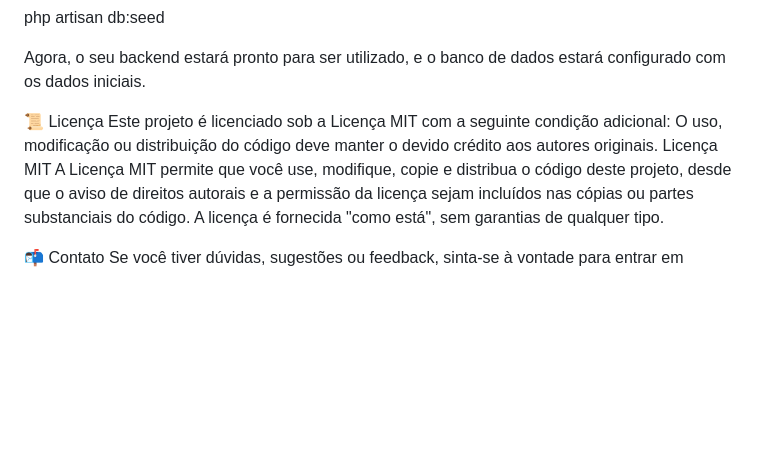
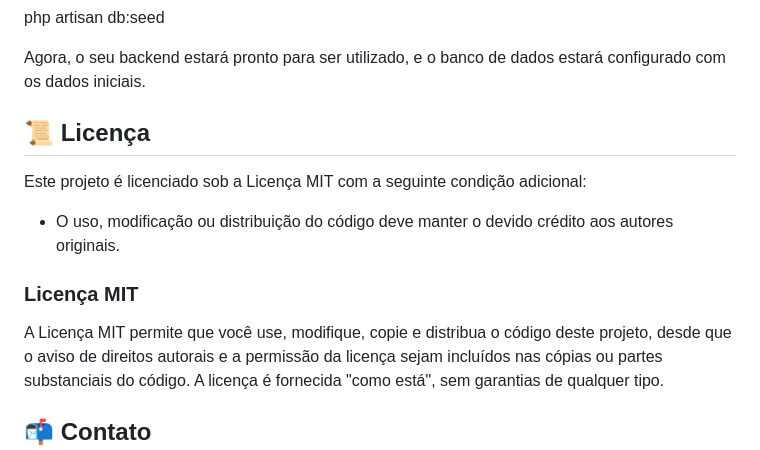
Before and after one commit to ceciliameds/financeapp, a Markdown page: README.md, the part around one of its changes. Rendered like a GitHub page; blank space fills up the shorter version.

```diff
--- a/README.md
+++ b/README.md
@@ -67,12 +63,16 @@ php artisan migrate
 php artisan db:seed
 
 Agora, o seu backend estará pronto para ser utilizado, e o banco de dados estará configurado com os dados iniciais.
+## 📜 Licença
 
-📜 Licença
 Este projeto é licenciado sob a Licença MIT com a seguinte condição adicional:
-O uso, modificação ou distribuição do código deve manter o devido crédito aos autores originais.
-Licença MIT
+
+- O uso, modificação ou distribuição do código deve manter o devido crédito aos autores originais.
+
+### Licença MIT
+
 A Licença MIT permite que você use, modifique, copie e distribua o código deste projeto, desde que o aviso de direitos autorais e a permissão da licença sejam incluídos nas cópias ou partes substanciais do código. A licença é fornecida "como está", sem garantias de qualquer tipo.
 
-📬 Contato
+## 📬 Contato
+
 Se você tiver dúvidas, sugestões ou feedback, sinta-se à vontade para entrar em contato com os desenvolvedores do projeto:
```
Also changed, not shown: other parts of README.md (+8 -8 lines).
